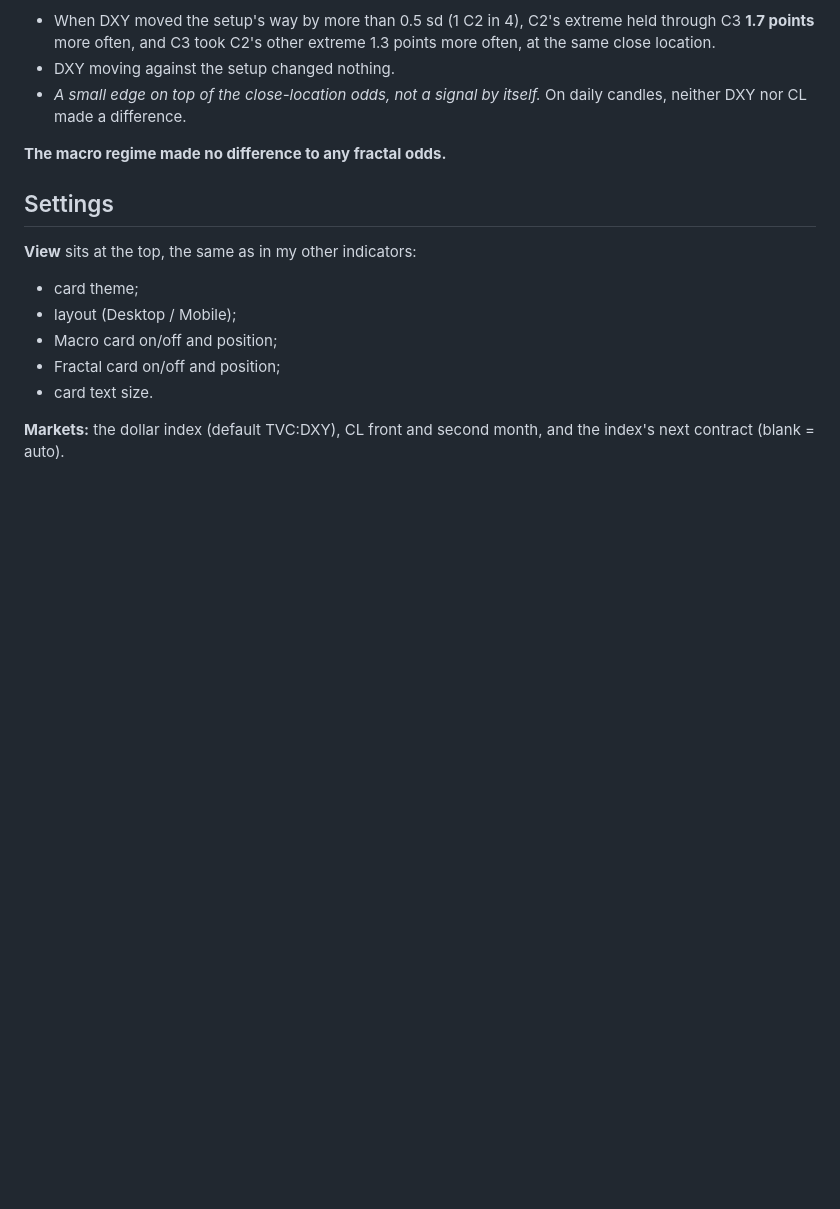
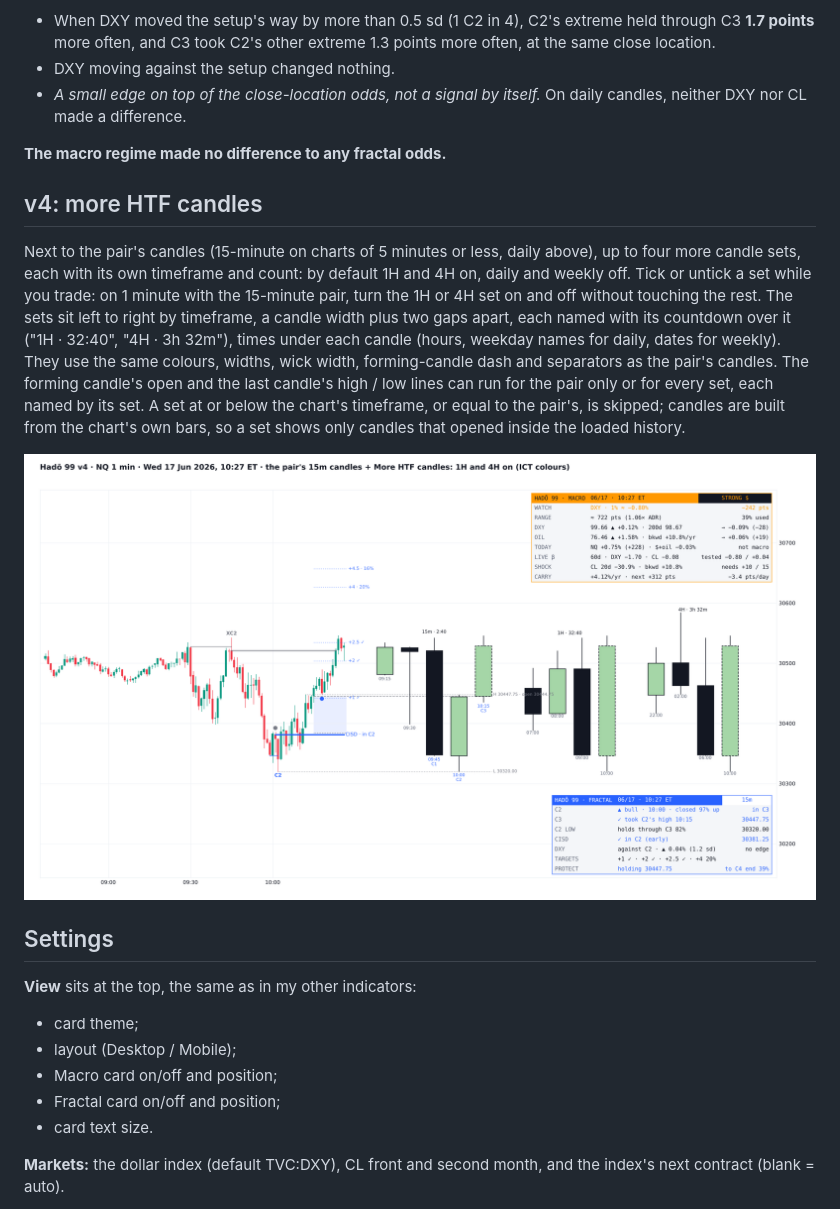
Before and after one commit to unclehk2000/twelfth-division, a Markdown page: hado-99/README.md, the part around the change. Rendered like a GitHub page; pictures changed too: hado-99/images/Hado99_v4_1m_sets.png (added); blank space fills up the shorter version.

Commit message:
Hadō 99 v4: HTF candle sets with live 1H/4H toggles
Script, README and TradingView text updated; new 1m mock-up.

Co-Authored-By: Claude Opus 5.5 <noreply@anthropic.com>
Claude-Session: https://claude.ai/code/session_01M4LBjoTmaFjz5VBjofizyd

```diff
--- a/hado-99/README.md
+++ b/hado-99/README.md
@@ -139,6 +139,12 @@ NQ, ES and RTY 1-minute data 2018–26: 248k C2s on 15-minute candles, 3,089 on
 
 **The macro regime made no difference to any fractal odds.**
 
+## v4: more HTF candles
+
+Next to the pair's candles (15-minute on charts of 5 minutes or less, daily above), up to four more candle sets, each with its own timeframe and count: by default 1H and 4H on, daily and weekly off. Tick or untick a set while you trade: on 1 minute with the 15-minute pair, turn the 1H or 4H set on and off without touching the rest. The sets sit left to right by timeframe, a candle width plus two gaps apart, each named with its countdown over it ("1H · 32:40", "4H · 3h 32m"), times under each candle (hours, weekday names for daily, dates for weekly). They use the same colours, widths, wick width, forming-candle dash and separators as the pair's candles. The forming candle's open and the last candle's high / low lines can run for the pair only or for every set, each named by its set. A set at or below the chart's timeframe, or equal to the pair's, is skipped; candles are built from the chart's own bars, so a set shows only candles that opened inside the loaded history.
+
+![1 minute: the 15m pair with the 1H and 4H sets](images/Hado99_v4_1m_sets.png)
+
 ## Settings
 
 **View** sits at the top, the same as in my other indicators:
```
Also changed, not shown: 2 other files.
